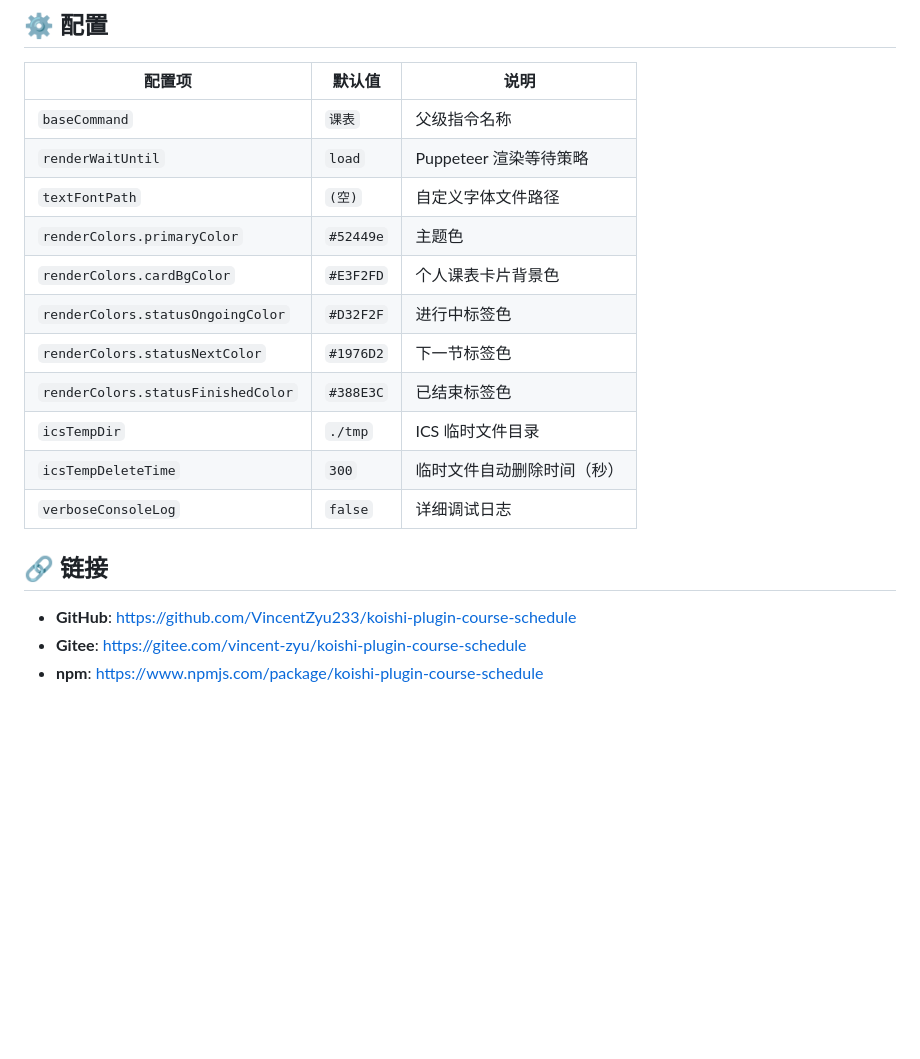
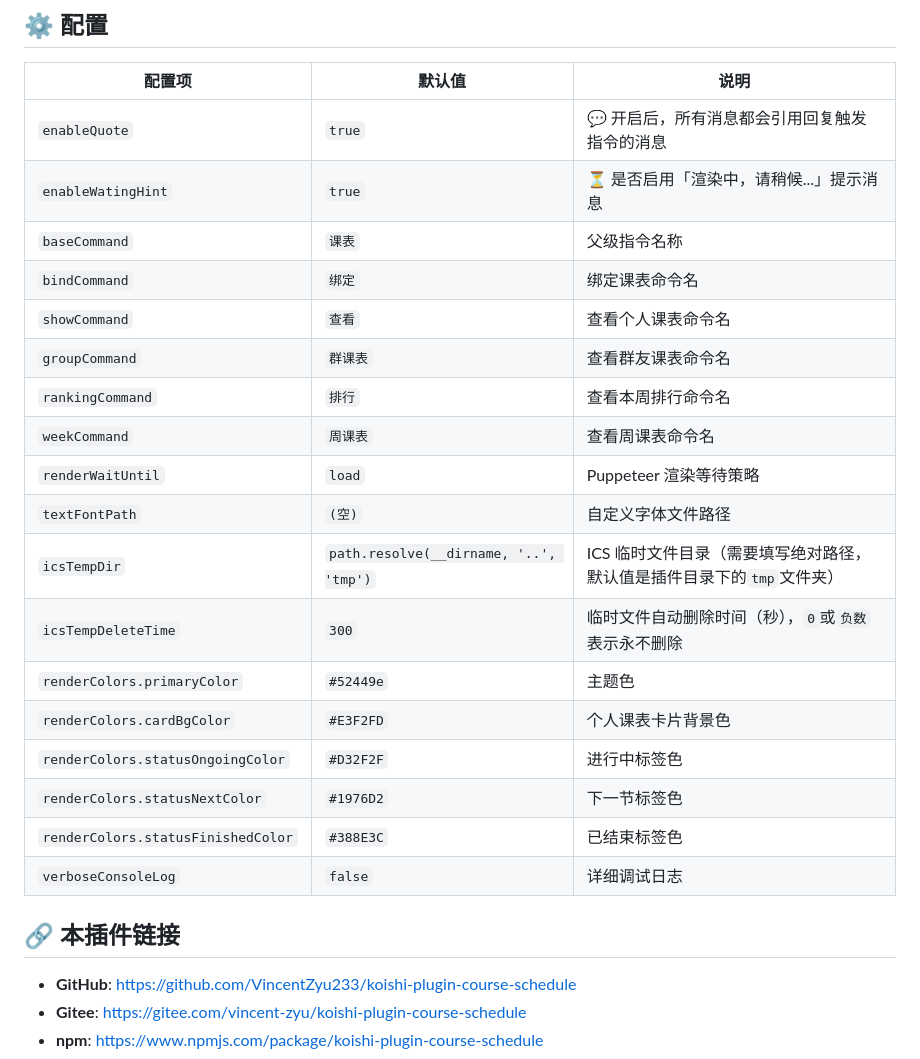
Before and after one commit to VincentZyu233/koishi-plugin-course-schedule, a Markdown page: readme.md, the part around one of its changes. Rendered like a GitHub page; blank space fills up the shorter version.

```diff
--- a/readme.md
+++ b/readme.md
@@ -102,19 +112,26 @@ yarn add koishi-plugin-course-schedule
 
 | 配置项 | 默认值 | 说明 |
 |--------|--------|------|
+| `enableQuote` | `true` | 💬 开启后，所有消息都会引用回复触发指令的消息 |
+| `enableWatingHint` | `true` | ⏳ 是否启用「渲染中，请稍候...」提示消息 |
 | `baseCommand` | `课表` | 父级指令名称 |
+| `bindCommand` | `绑定` | 绑定课表命令名 |
+| `showCommand` | `查看` | 查看个人课表命令名 |
+| `groupCommand` | `群课表` | 查看群友课表命令名 |
+| `rankingCommand` | `排行` | 查看本周排行命令名 |
+| `weekCommand` | `周课表` | 查看周课表命令名 |
 | `renderWaitUntil` | `load` | Puppeteer 渲染等待策略 |
 | `textFontPath` | `(空)` | 自定义字体文件路径 |
+| `icsTempDir` | `path.resolve(__dirname, '..', 'tmp')` | ICS 临时文件目录（需要填写绝对路径，默认值是插件目录下的`tmp`文件夹） |
+| `icsTempDeleteTime` | `300` | 临时文件自动删除时间（秒），`0`或`负数`表示永不删除 |
 | `renderColors.primaryColor` | `#52449e` | 主题色 |
 | `renderColors.cardBgColor` | `#E3F2FD` | 个人课表卡片背景色 |
 | `renderColors.statusOngoingColor` | `#D32F2F` | 进行中标签色 |
 | `renderColors.statusNextColor` | `#1976D2` | 下一节标签色 |
 | `renderColors.statusFinishedColor` | `#388E3C` | 已结束标签色 |
-| `icsTempDir` | `./tmp` | ICS 临时文件目录 |
-| `icsTempDeleteTime` | `300` | 临时文件自动删除时间（秒） |
 | `verboseConsoleLog` | `false` | 详细调试日志 |
 
-## 🔗 链接
+## 🔗 本插件链接
 
 - **GitHub**: https://github.com/VincentZyu233/koishi-plugin-course-schedule
 - **Gitee**: https://gitee.com/vincent-zyu/koishi-plugin-course-schedule
```
Also changed, not shown: other parts of readme.md (+35 -25 lines), docs/images/三个课程表app图标.星链.拾光.WakeUp.png (added), 8 other files.
